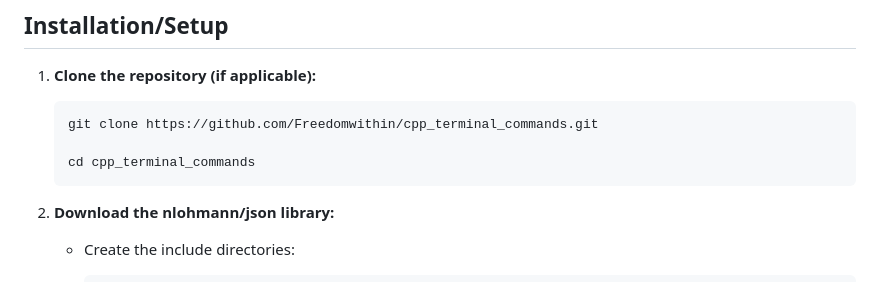
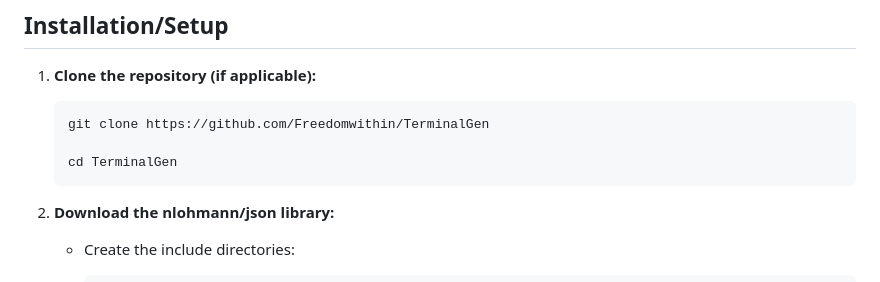
Before and after one commit to Freedomwithin/TerminalGen, a Markdown page: README.md, the part around the change. Rendered like a GitHub page.

````diff
--- a/README.md
+++ b/README.md
@@ -25,9 +25,9 @@ Never forget a command again!
 1.  **Clone the repository (if applicable):**
 
     ```bash
-    git clone https://github.com/Freedomwithin/cpp_terminal_commands.git
+    git clone https://github.com/Freedomwithin/TerminalGen
 
-    cd cpp_terminal_commands
+    cd TerminalGen
     ```
 
 2.  **Download the nlohmann/json library:**
````
